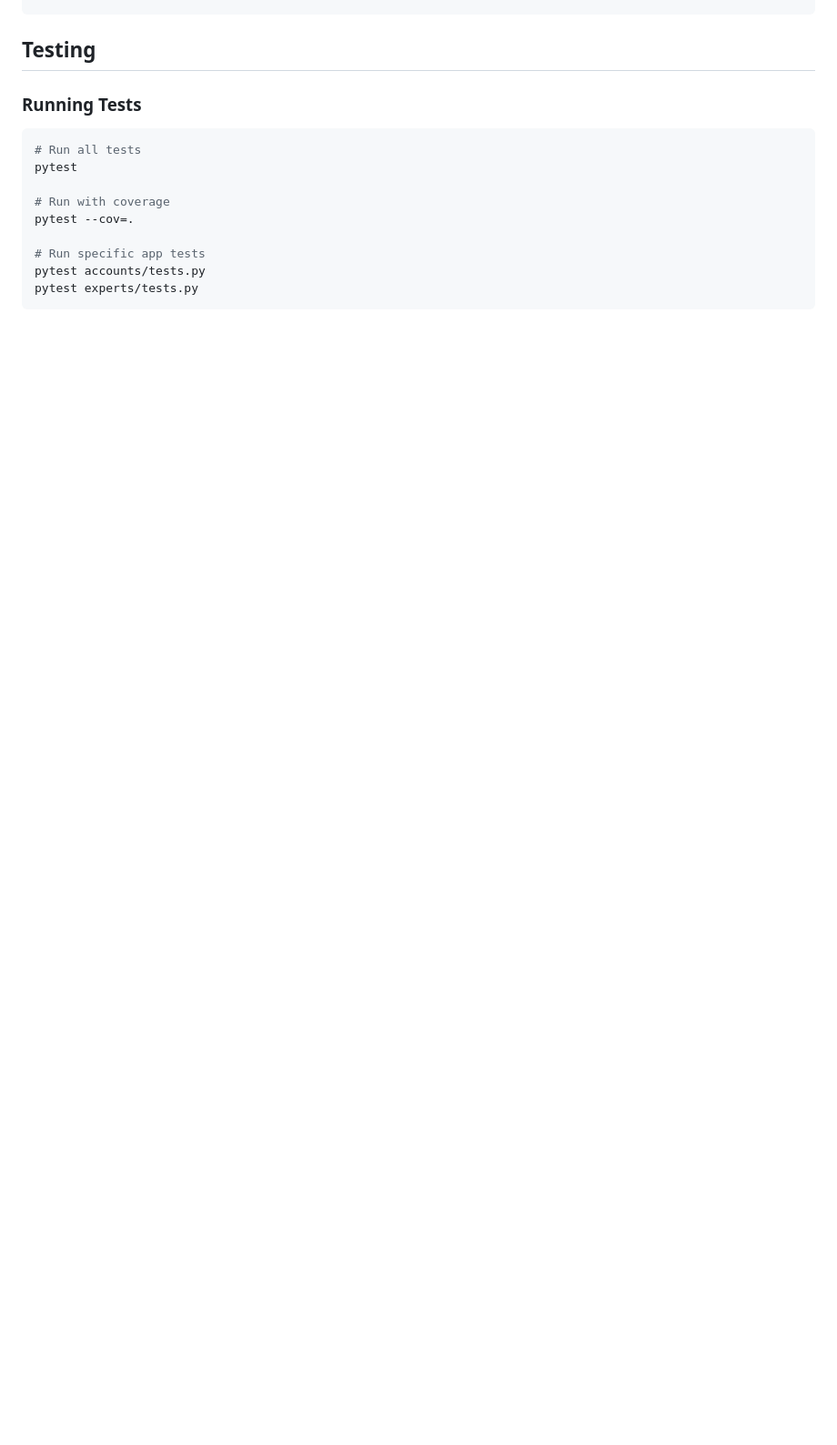
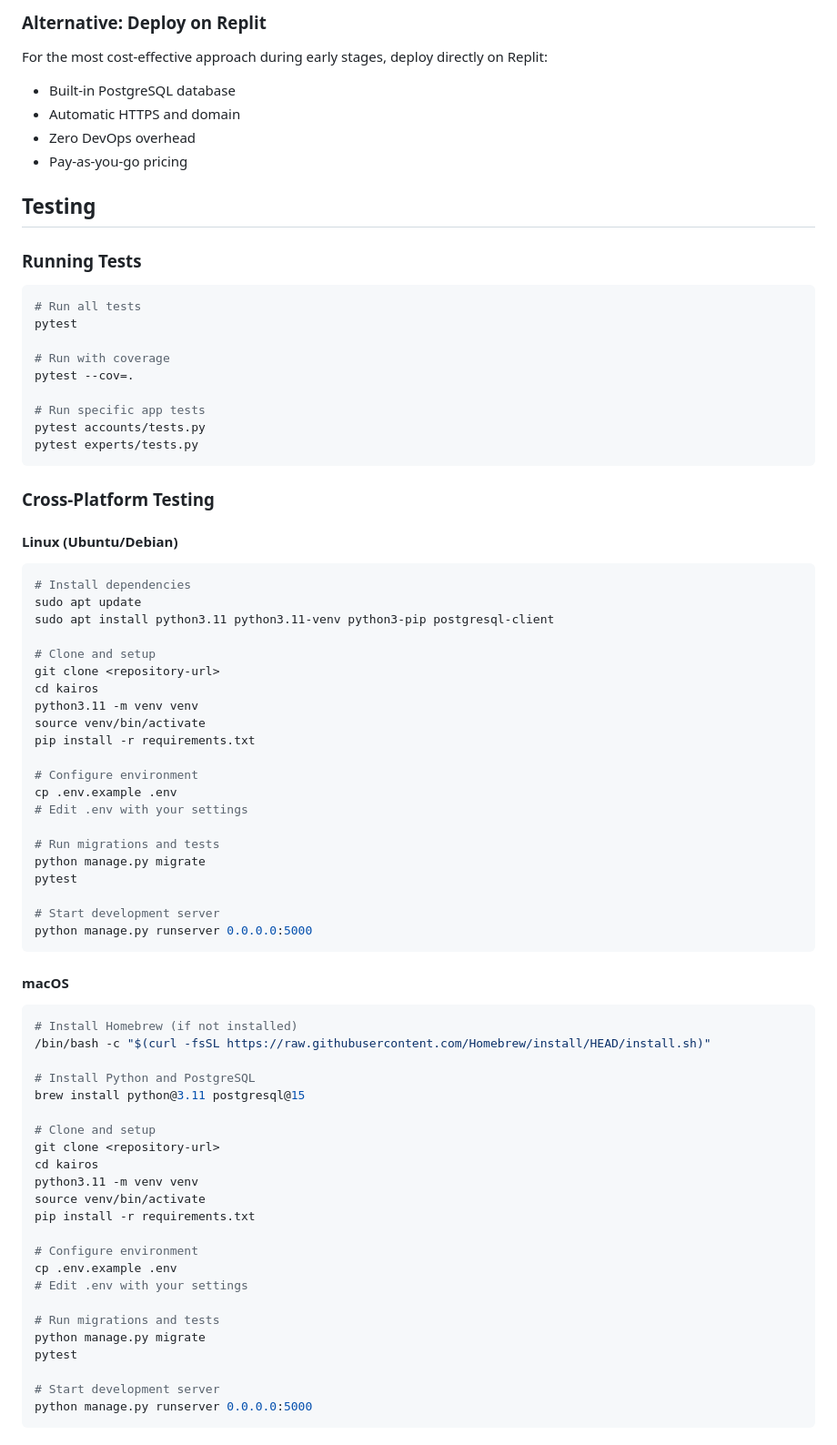
Before and after one commit to kalonjitshisekedi/kairos-app, a Markdown page: README.md, the part around one of its changes. Shown at 91% size. GitHub-like rendering; blank space fills up the shorter version.

````diff
--- a/README.md
+++ b/README.md
@@ -329,3 +407,11 @@ https://your-domain.com/payments/webhook/
+### Alternative: Deploy on Replit
+
+For the most cost-effective approach during early stages, deploy directly on Replit:
+- Built-in PostgreSQL database
+- Automatic HTTPS and domain
+- Zero DevOps overhead
+- Pay-as-you-go pricing
+
 ## Testing
 
 ### Running Tests
@@ -340,3 +426,61 @@ pytest --cov=.
 # Run specific app tests
 pytest accounts/tests.py
 pytest experts/tests.py
+```
+
+### Cross-Platform Testing
+
+#### Linux (Ubuntu/Debian)
+
+```bash
+# Install dependencies
+sudo apt update
+sudo apt install python3.11 python3.11-venv python3-pip postgresql-client
+
+# Clone and setup
+git clone <repository-url>
+cd kairos
+python3.11 -m venv venv
+source venv/bin/activate
+pip install -r requirements.txt
+
+# Configure environment
+cp .env.example .env
+# Edit .env with your settings
+
+# Run migrations and tests
+python manage.py migrate
+pytest
+
+# Start development server
+python manage.py runserver 0.0.0.0:5000
+```
+
+#### macOS
+
+```bash
+# Install Homebrew (if not installed)
+/bin/bash -c "$(curl -fsSL https://raw.githubusercontent.com/Homebrew/install/HEAD/install.sh)"
+
+# Install Python and PostgreSQL
+brew install python@3.11 postgresql@15
+
+# Clone and setup
+git clone <repository-url>
+cd kairos
+python3.11 -m venv venv
+source venv/bin/activate
+pip install -r requirements.txt
+
+# Configure environment
+cp .env.example .env
+# Edit .env with your settings
+
+# Run migrations and tests
+python manage.py migrate
+pytest
+
+# Start development server
+python manage.py runserver 0.0.0.0:5000
+```
+
````
Also changed, not shown: other parts of README.md (+104 -0 lines), replit.md (+6 -1 lines).
